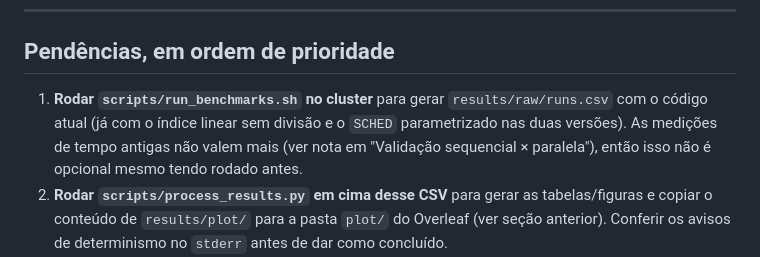
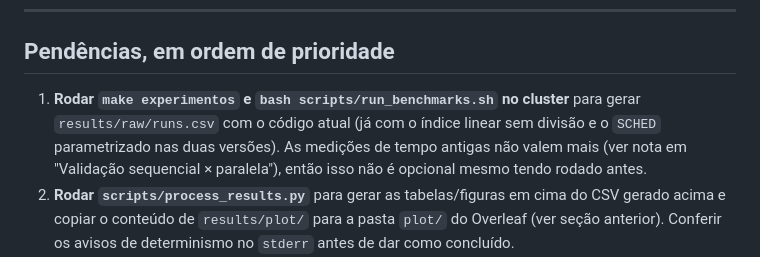
Before and after one commit to pedropaffaro/simulacao-incendio, a Markdown page: CHECKLIST.md, the part around the change. GitHub-like rendering.

Commit message:
atualiza CHECKLIST.md

```diff
--- a/CHECKLIST.md
+++ b/CHECKLIST.md
@@ -314,11 +314,11 @@ como `\begin{figure}` no relatório — isso entra na lista de pendências do re
 
 ## Pendências, em ordem de prioridade
 
-1. **Rodar `scripts/run_benchmarks.sh` no cluster** para gerar `results/raw/runs.csv` com o
+1. **Rodar `make experimentos` e `bash scripts/run_benchmarks.sh` no cluster** para gerar `results/raw/runs.csv` com o
    código atual (já com o índice linear sem divisão e o `SCHED` parametrizado nas duas
    versões). As medições de tempo antigas não valem mais (ver nota em "Validação sequencial ×
    paralela"), então isso não é opcional mesmo tendo rodado antes.
-2. **Rodar `scripts/process_results.py` em cima desse CSV** para gerar as tabelas/figuras e
+2. **Rodar `scripts/process_results.py`** para gerar as tabelas/figuras em cima do CSV gerado acima e
    copiar o conteúdo de `results/plot/` para a pasta `plot/` do Overleaf (ver seção anterior).
    Conferir os avisos de determinismo no `stderr` antes de dar como concluído.
 3. **Montar as Figuras 2 e 3** no `main.tex` (vazão e speedup/eficiência), hoje ausentes —
```
